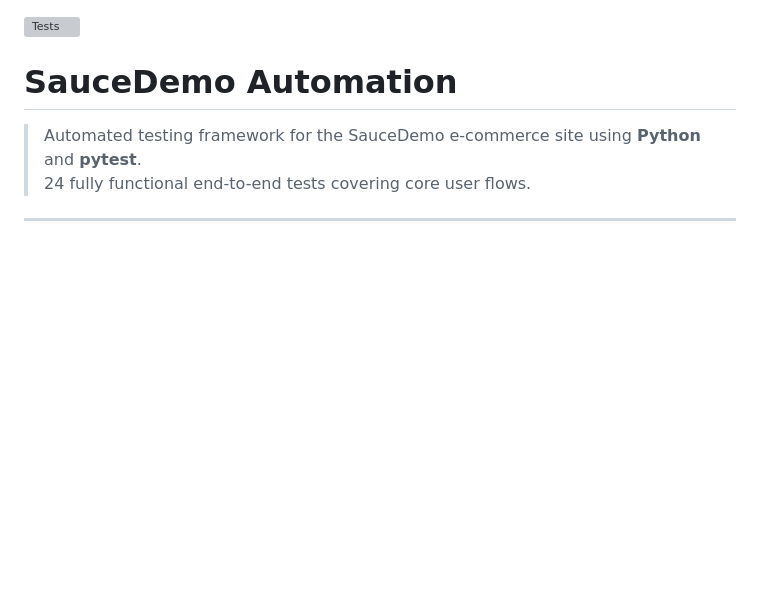
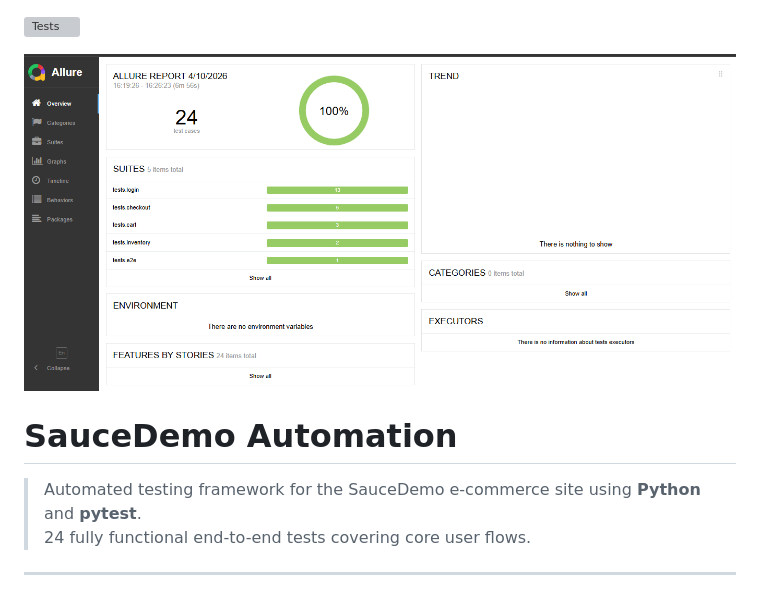
Before and after one commit to patric18/saucedemo_automation, a Markdown page: README.md, the part around the change. Drawn GitHub-style; pictures changed too: allure-report.png (added); blank space fills up the shorter version; grey boxes are pictures that could not be loaded.

```diff
--- a/README.md
+++ b/README.md
@@ -1,5 +1,6 @@
 ![Tests](https://github.com/patric18/saucedemo_automation/actions/workflows/test.yml/badge.svg)
 
+![Raport Allure](allure-report.png)
 
 # SauceDemo Automation
 
```
